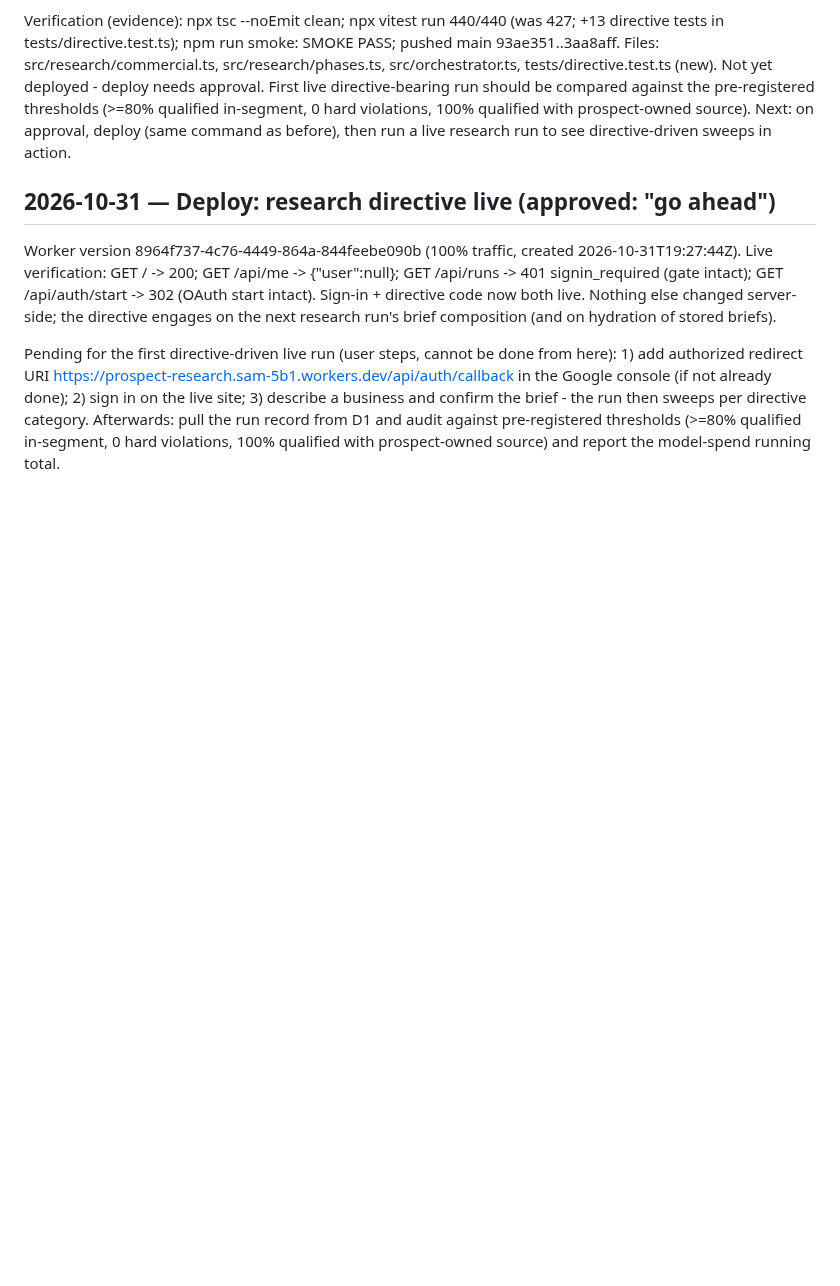
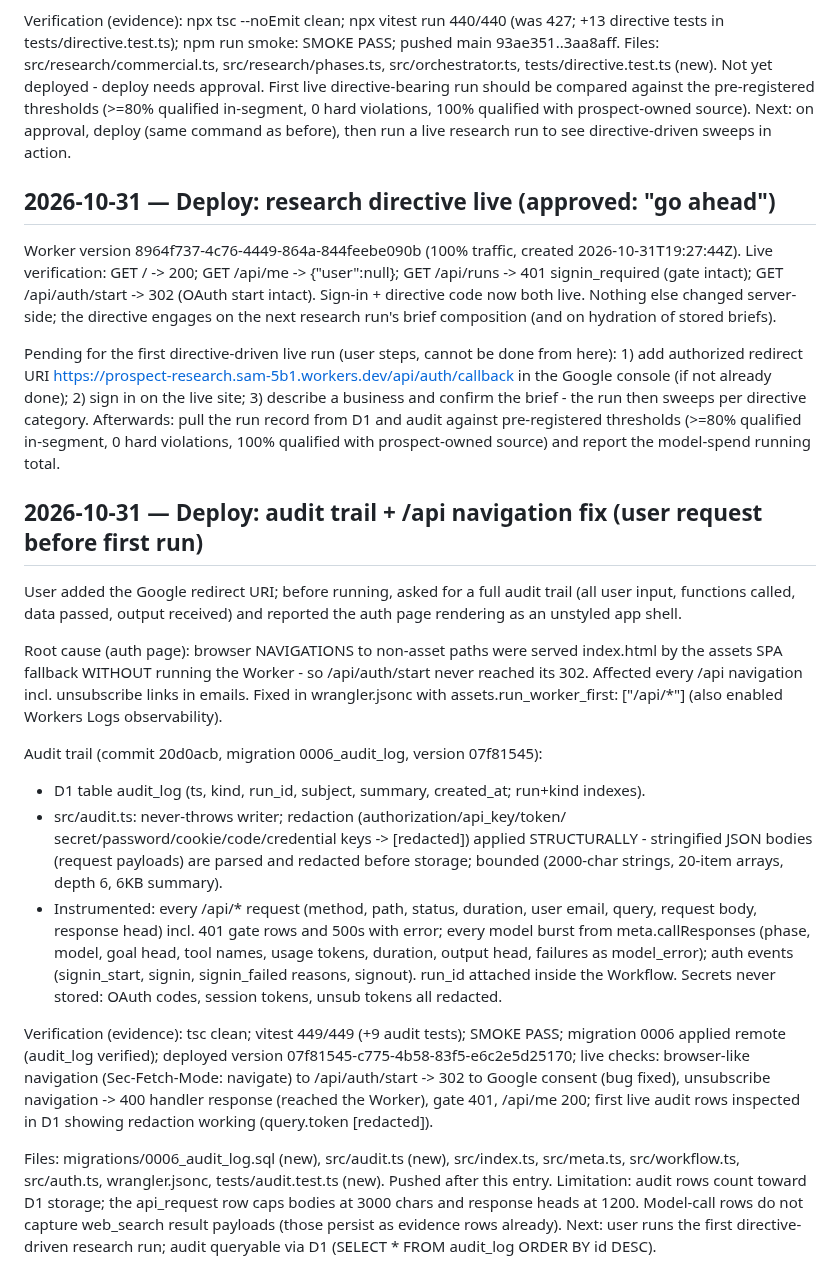
Before and after one commit to arinafoodshq/prospect-research, a Markdown page: progress.md, the part around the change. GitHub-like rendering; blank space fills up the shorter version.

Commit message:
progress: audit trail + navigation fix deployed (07f81545)

```diff
--- a/progress.md
+++ b/progress.md
@@ -1465,3 +1465,48 @@ business and confirm the brief - the run then sweeps per directive category.
 Afterwards: pull the run record from D1 and audit against pre-registered
 thresholds (>=80% qualified in-segment, 0 hard violations, 100% qualified
 with prospect-owned source) and report the model-spend running total.
+
+## 2026-10-31 — Deploy: audit trail + /api navigation fix (user request before first run)
+
+User added the Google redirect URI; before running, asked for a full audit
+trail (all user input, functions called, data passed, output received) and
+reported the auth page rendering as an unstyled app shell.
+
+Root cause (auth page): browser NAVIGATIONS to non-asset paths were served
+index.html by the assets SPA fallback WITHOUT running the Worker - so
+/api/auth/start never reached its 302. Affected every /api navigation incl.
+unsubscribe links in emails. Fixed in wrangler.jsonc with
+assets.run_worker_first: ["/api/*"] (also enabled Workers Logs observability).
+
+Audit trail (commit 20d0acb, migration 0006_audit_log, version 07f81545):
+- D1 table audit_log (ts, kind, run_id, subject, summary, created_at; run+kind
+  indexes).
+- src/audit.ts: never-throws writer; redaction (authorization/api_key/token/
+  secret/password/cookie/code/credential keys -> [redacted]) applied
+  STRUCTURALLY - stringified JSON bodies (request payloads) are parsed and
+  redacted before storage; bounded (2000-char strings, 20-item arrays,
+  depth 6, 6KB summary).
+- Instrumented: every /api/* request (method, path, status, duration, user
+  email, query, request body, response head) incl. 401 gate rows and 500s
+  with error; every model burst from meta.callResponses (phase, model, goal
+  head, tool names, usage tokens, duration, output head, failures as
+  model_error); auth events (signin_start, signin, signin_failed reasons,
+  signout). run_id attached inside the Workflow. Secrets never stored: OAuth
+  codes, session tokens, unsub tokens all redacted.
+
+Verification (evidence): tsc clean; vitest 449/449 (+9 audit tests); SMOKE
+PASS; migration 0006 applied remote (audit_log verified); deployed version
+07f81545-c775-4b58-83f5-e6c2e5d25170; live checks: browser-like navigation
+(Sec-Fetch-Mode: navigate) to /api/auth/start -> 302 to Google consent (bug
+fixed), unsubscribe navigation -> 400 handler response (reached the Worker),
+gate 401, /api/me 200; first live audit rows inspected in D1 showing
+redaction working (query.token [redacted]).
+
+Files: migrations/0006_audit_log.sql (new), src/audit.ts (new), src/index.ts,
+src/meta.ts, src/workflow.ts, src/auth.ts, wrangler.jsonc,
+tests/audit.test.ts (new). Pushed after this entry.
+Limitation: audit rows count toward D1 storage; the api_request row caps
+bodies at 3000 chars and response heads at 1200. Model-call rows do not
+capture web_search result payloads (those persist as evidence rows already).
+Next: user runs the first directive-driven research run; audit queryable via
+D1 (SELECT * FROM audit_log ORDER BY id DESC).
```
